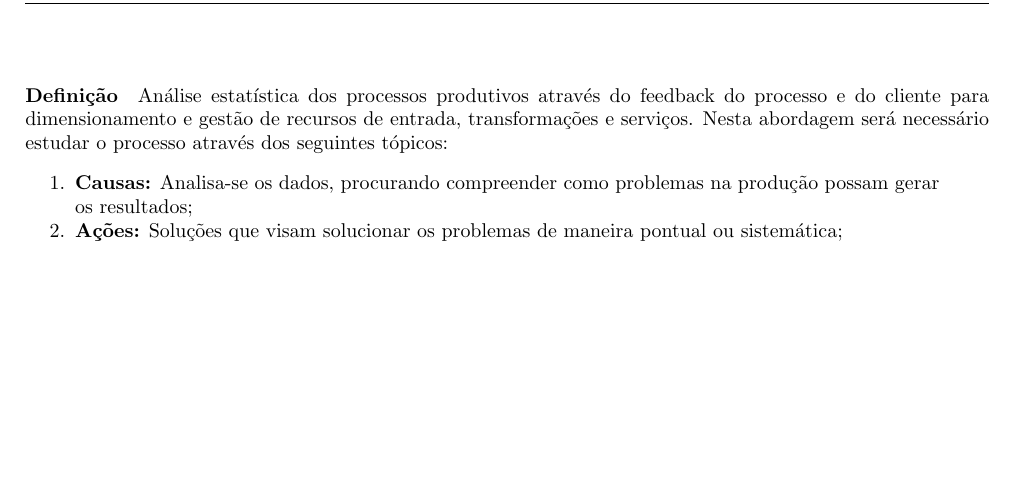
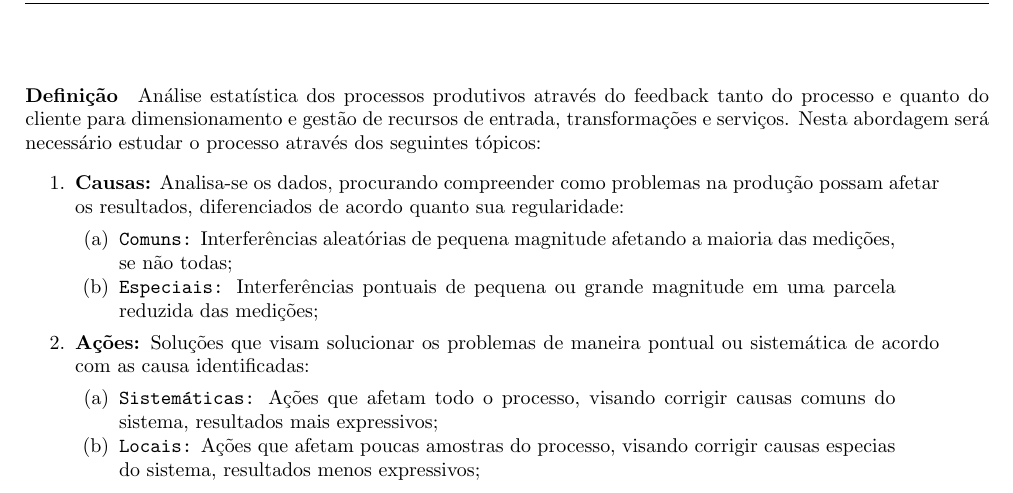
Before and after one commit to tr0fin0/classes_unicamp, a LaTeX document (em335/em335.tex): part of page 18 of 18, cut so that both start at the same text, the shorter picture padded with empty space. Compiled offline with pdfLaTeX.

Commit message:
:construction: edit Controle de Processos text

```diff
--- a/em335/em335.tex
+++ b/em335/em335.tex
@@ -1217,9 +1217,19 @@
                 \end{table}
 
     \section{Controle Estatístico de Processo}
-        \paragraph{Definição}Análise estatística dos processos produtivos através do feedback do processo e do cliente para dimensionamento e gestão de recursos de entrada, transformações e serviços. Nesta abordagem será necessário estudar o processo através dos seguintes tópicos:
+        \paragraph{Definição}Análise estatística dos processos produtivos através do feedback tanto do processo e quanto do cliente para dimensionamento e gestão de recursos de entrada, transformações e serviços. Nesta abordagem será necessário estudar o processo através dos seguintes tópicos:
             \begin{enumerate}[rightmargin = \leftmargin, noitemsep]
-                \item \textbf{Causas:} Analisa-se os dados, procurando compreender como problemas na produção possam gerar os resultados;
-                \item \textbf{Ações:} Soluções que visam solucionar os problemas de maneira pontual ou sistemática;
+                \item \textbf{Causas:} Analisa-se os dados, procurando compreender como problemas na produção possam afetar os resultados, diferenciados de acordo quanto sua regularidade:
+                    \begin{enumerate}[rightmargin = \leftmargin, noitemsep]
+                        \item \texttt{Comuns:} Interferências aleatórias de pequena magnitude afetando a maioria das medições, se não todas;
+                        \item \texttt{Especiais:} Interferências pontuais de pequena ou grande magnitude em uma parcela reduzida das medições;
+                    \end{enumerate}
+                \item \textbf{Ações:} Soluções que visam solucionar os problemas de maneira pontual ou sistemática de acordo com as causa identificadas:
+                    \begin{enumerate}[rightmargin = \leftmargin, noitemsep]
+                        \item \texttt{Sistemáticas:} Ações que afetam todo o processo, visando corrigir causas comuns do sistema, resultados mais expressivos;
+                        \item \texttt{Locais:} Ações que afetam poucas amostras do processo, visando corrigir causas especias do sistema, resultados menos expressivos;
+                    \end{enumerate}
             \end{enumerate}
+
+
 \end{document}
```
